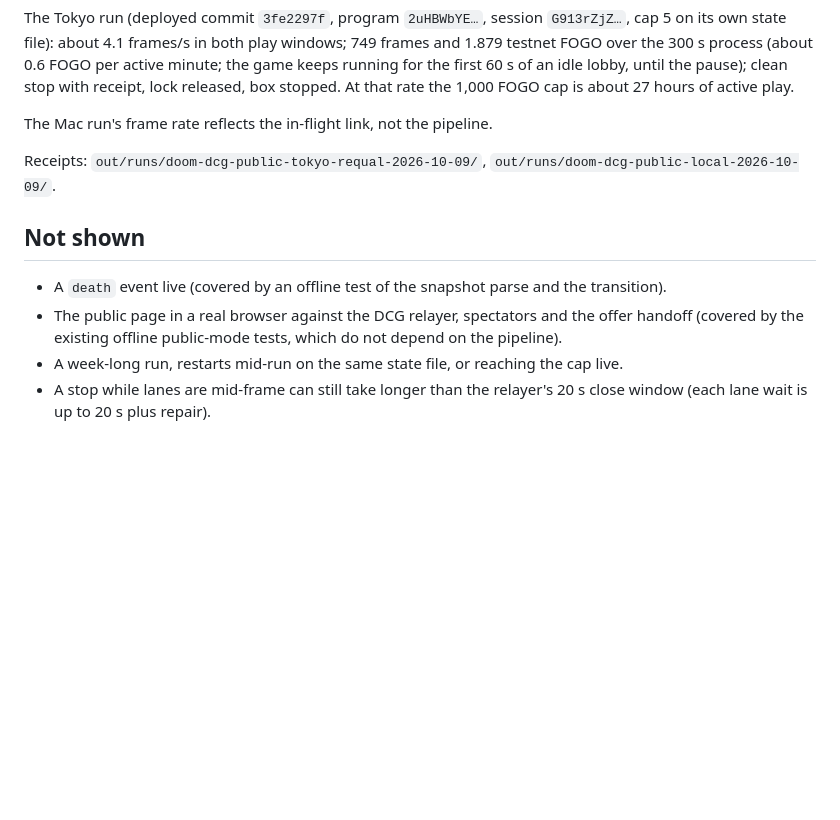
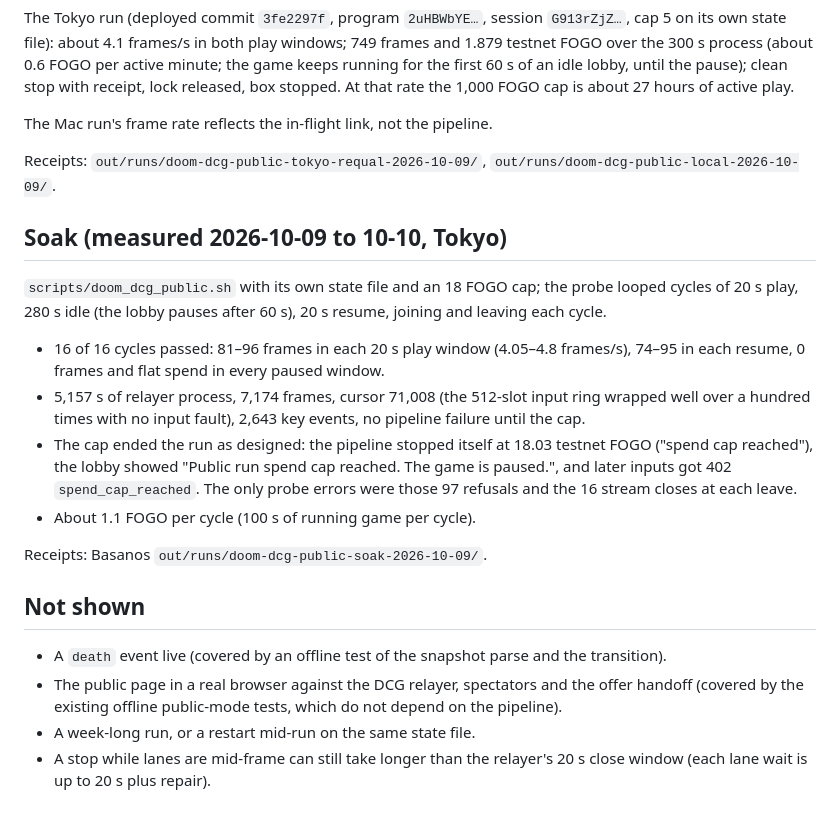
Before and after one commit to CrocSwap/dcg-doom, a Markdown page: docs/experiments/doom-dcg-public-mode-2026-10-09.md, the part around the change. Drawn GitHub-style; blank space fills up the shorter version.

Commit message:
Public-mode soak on Tokyo: 16/16 cycles, 4.05-4.8 frames/s, cursor 71,008 (ring wrapped >100x), cap stopped the run at 18.03 FOGO
Co-Authored-By: Claude Opus 5.5 (1M context) <noreply@anthropic.com>

```diff
--- a/docs/experiments/doom-dcg-public-mode-2026-10-09.md
+++ b/docs/experiments/doom-dcg-public-mode-2026-10-09.md
@@ -49,6 +49,27 @@ The Mac run's frame rate reflects the in-flight link, not the pipeline.
 Receipts: `out/runs/doom-dcg-public-tokyo-requal-2026-10-09/`,
 `out/runs/doom-dcg-public-local-2026-10-09/`.
 
+## Soak (measured 2026-10-09 to 10-10, Tokyo)
+
+`scripts/doom_dcg_public.sh` with its own state file and an 18 FOGO cap; the
+probe looped cycles of 20 s play, 280 s idle (the lobby pauses after 60 s),
+20 s resume, joining and leaving each cycle.
+
+- 16 of 16 cycles passed: 81–96 frames in each 20 s play window (4.05–4.8
+  frames/s), 74–95 in each resume, 0 frames and flat spend in every paused
+  window.
+- 5,157 s of relayer process, 7,174 frames, cursor 71,008 (the 512-slot
+  input ring wrapped well over a hundred times with no input fault), 2,643
+  key events, no pipeline failure until the cap.
+- The cap ended the run as designed: the pipeline stopped itself at 18.03
+  testnet FOGO ("spend cap reached"), the lobby showed "Public run spend cap
+  reached. The game is paused.", and later inputs got 402
+  `spend_cap_reached`. The only probe errors were those 97 refusals and the
+  16 stream closes at each leave.
+- About 1.1 FOGO per cycle (100 s of running game per cycle).
+
+Receipts: Basanos `out/runs/doom-dcg-public-soak-2026-10-09/`.
+
 ## Not shown
 
 - A `death` event live (covered by an offline test of the snapshot parse and
@@ -56,7 +77,6 @@ Receipts: `out/runs/doom-dcg-public-tokyo-requal-2026-10-09/`,
 - The public page in a real browser against the DCG relayer, spectators and
   the offer handoff (covered by the existing offline public-mode tests, which
   do not depend on the pipeline).
-- A week-long run, restarts mid-run on the same state file, or reaching the
-  cap live.
+- A week-long run, or a restart mid-run on the same state file.
 - A stop while lanes are mid-frame can still take longer than the relayer's
   20 s close window (each lane wait is up to 20 s plus repair).
```
